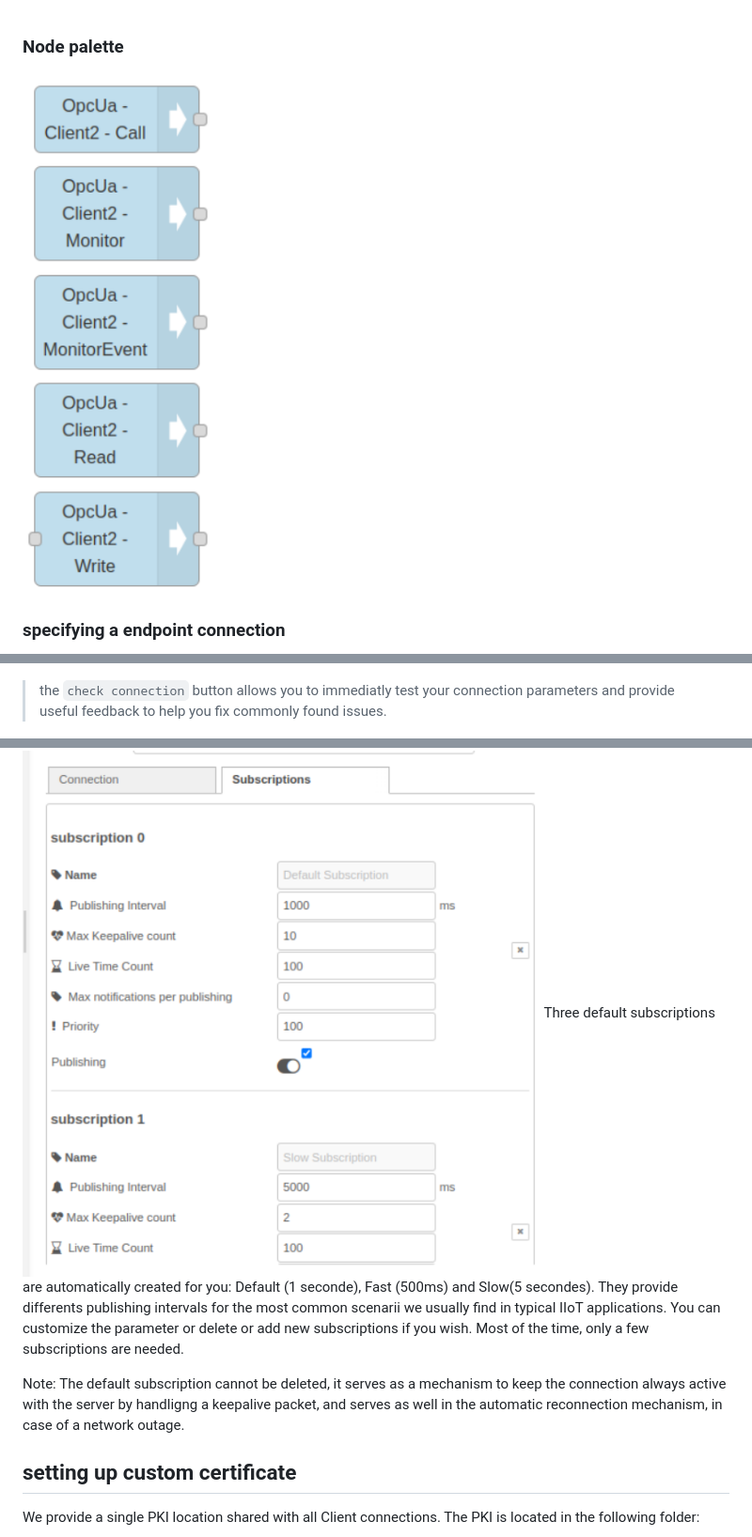
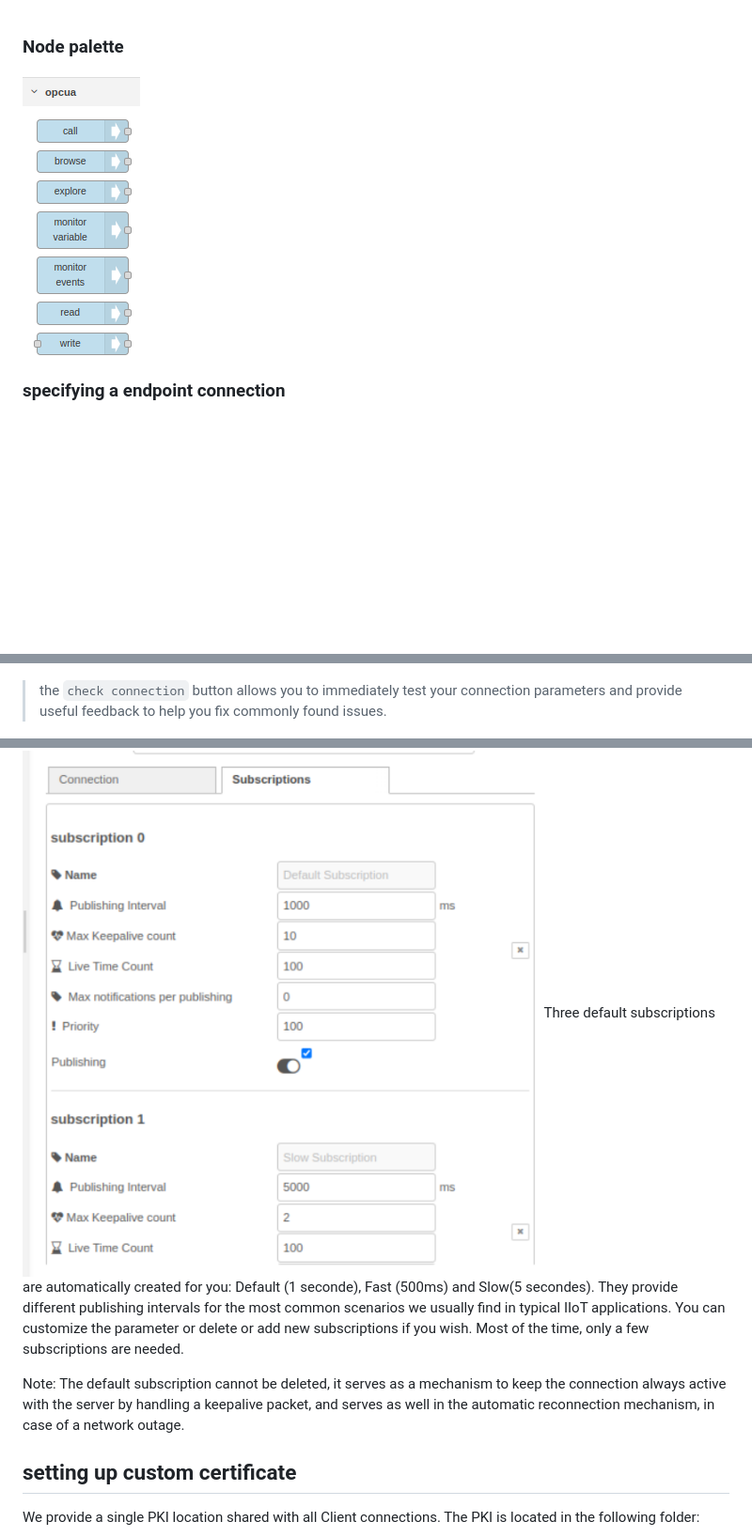
Before and after one commit to sterfive/opcua-for-node-red-public, a Markdown page: DOC.md, 3 parts joined by grey strips. Shown at 94% size. Rendered like a GitHub page; pictures changed too: resources/node-palette.png; blank space fills up the shorter version.

```diff
--- a/DOC.md
+++ b/DOC.md
@@ -7,14 +7,14 @@
 
 ![node palette](./resources/endpoint-edition.png)
 
-> the `check connection` button allows you to immediatly test your connection parameters and provide useful feedback to help you fix commonly found issues.
+> the `check connection` button allows you to immediately test your connection parameters and provide useful feedback to help you fix commonly found issues.
 
 ![subscriptions](./resources/endpoint-subscriptions.png)
 Three default subscriptions are automatically created for you:
-Default (1 seconde), Fast (500ms) and Slow(5 secondes). They provide differents publishing intervals for the most common scenarii we usually find in typical IIoT applications. You can customize the parameter or delete or add new subscriptions if you wish.
+Default (1 seconde), Fast (500ms) and Slow(5 secondes). They provide different publishing intervals for the most common scenarios we usually find in typical IIoT applications. You can customize the parameter or delete or add new subscriptions if you wish.
 Most of the time, only a few subscriptions are needed.
 
-Note: The default subscription cannot be deleted, it serves as a mechanism to keep the connection always active with the server by handligng a keepalive packet, and serves as well in the automatic reconnection mechanism, in case of a network outage.
+Note: The default subscription cannot be deleted, it serves as a mechanism to keep the connection always active with the server by handling a keepalive packet, and serves as well in the automatic reconnection mechanism, in case of a network outage.
 
 
 ## setting up custom certificate
```
Also changed, not shown: EXAMPLES.md (added, +28 -0 lines), LICENSE.md (+1 -1 lines), README.md (+36 -26 lines).
